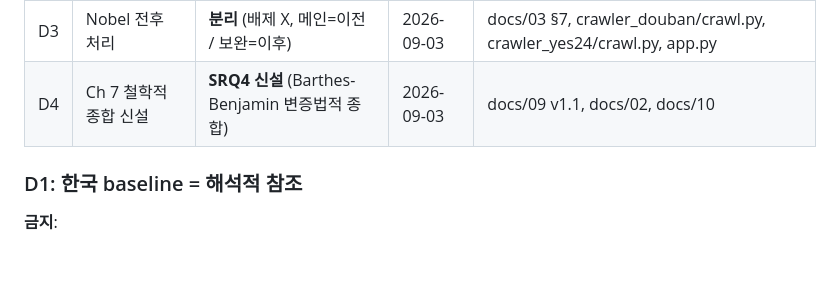
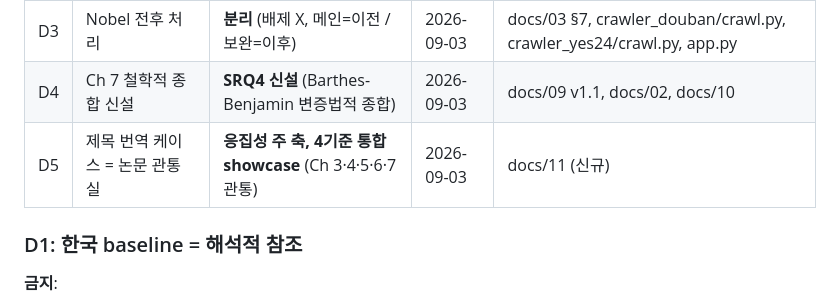
Before and after one commit to flalfud1024-dev/-, a Markdown page: docs/08_direction_and_roadmap.md, the part around the change. GitHub-like rendering; blank space fills up the shorter version.

```diff
--- a/docs/08_direction_and_roadmap.md
+++ b/docs/08_direction_and_roadmap.md
@@ -190,6 +190,7 @@
 | D2 | 텍스톰의 지위 | **검증 도구** (주 도구는 Python 파이프라인) | 2026-09-03 | docs/03 §6 |
 | D3 | Nobel 전후 처리 | **분리** (배제 X, 메인=이전 / 보완=이후) | 2026-09-03 | docs/03 §7, crawler_douban/crawl.py, crawler_yes24/crawl.py, app.py |
 | D4 | Ch 7 철학적 종합 신설 | **SRQ4 신설** (Barthes-Benjamin 변증법적 종합) | 2026-09-03 | docs/09 v1.1, docs/02, docs/10 |
+| D5 | 제목 번역 케이스 = 논문 관통 실 | **응집성 주 축, 4기준 통합 showcase** (Ch 3·4·5·6·7 관통) | 2026-09-03 | docs/11 (신규) |
 
 ### D1: 한국 baseline = 해석적 참조
 
```
Also changed, not shown: docs/11_title_case_showcase.md (added, +187 -0 lines).
